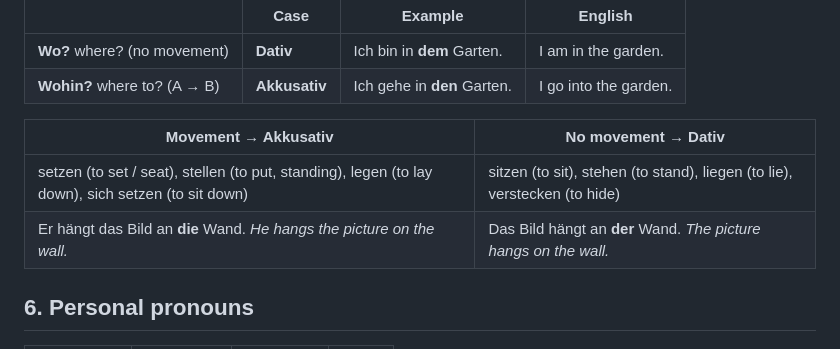
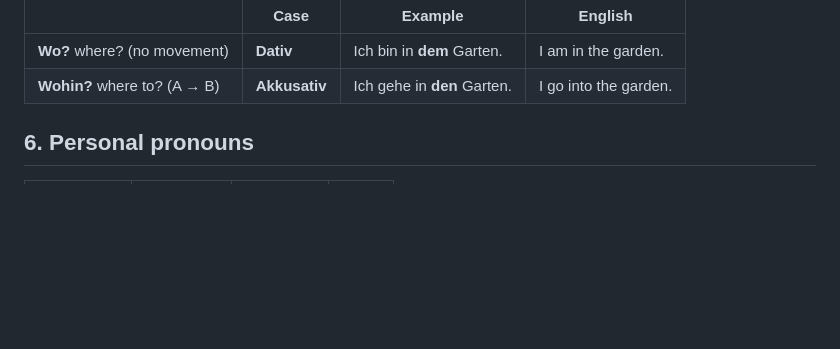
Before and after one commit to robyn-tse/german, a Markdown page: src/review/grammar.md, the part around the change. Rendered like a GitHub page; blank space fills up the shorter version.

Commit message:
Review: remove movement / no-movement verb table
Co-Authored-By: Claude Opus 5.5 <noreply@anthropic.com>
Claude-Session: https://claude.ai/code/session_017JiAVQqhkhPEaLSxRTGvF6

```diff
--- a/src/review/grammar.md
+++ b/src/review/grammar.md
@@ -143,11 +143,6 @@ Take the stem (infinitive minus **-en**) and add the ending.
 |---|---|---|---|
 | **Wo?** where? (no movement) | **Dativ** | Ich bin in **dem** Garten. | I am in the garden. |
 | **Wohin?** where to? (A → B) | **Akkusativ** | Ich gehe in **den** Garten. | I go into the garden. |
-
-| Movement → Akkusativ | No movement → Dativ |
-|---|---|
-| setzen (to set / seat), stellen (to put, standing), legen (to lay down), sich setzen (to sit down) | sitzen (to sit), stehen (to stand), liegen (to lie), verstecken (to hide) |
-| Er hängt das Bild an **die** Wand. *He hangs the picture on the wall.* | Das Bild hängt an **der** Wand. *The picture hangs on the wall.* |
 
 ## 6. Personal pronouns
 
```
